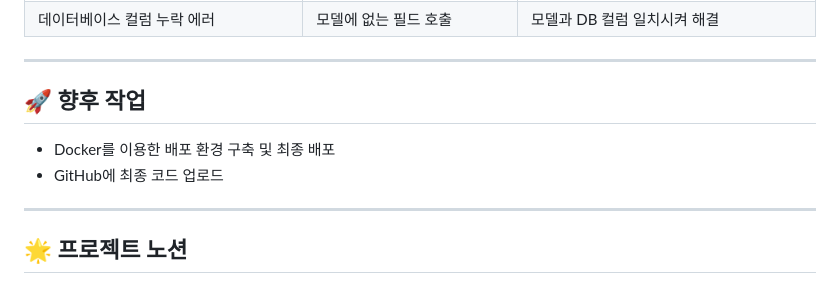
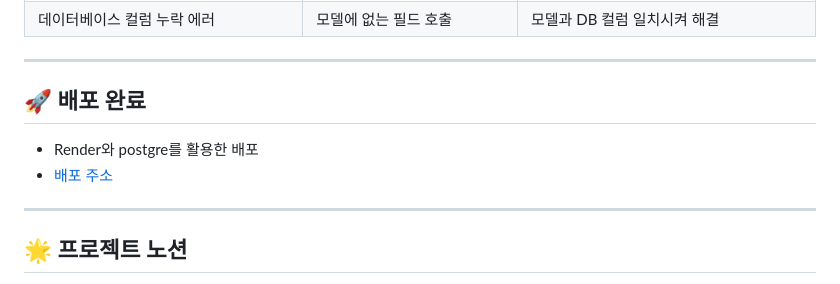
Before and after one commit to JELKOV/Ecommerce-By-Python, a Markdown page: README.md, the part around the change. GitHub-like rendering.

Commit message:
최종완성

```diff
--- a/README.md
+++ b/README.md
@@ -140,10 +140,10 @@
 
 ---
 
-## 🚀 향후 작업
+## 🚀 배포 완료
 
-- Docker를 이용한 배포 환경 구축 및 최종 배포
-- GitHub에 최종 코드 업로드
+- Render와 postgre를 활용한 배포
+- [배포 주소](https://ecommerce-by-python.onrender.com/)
 
 
 ---
```
